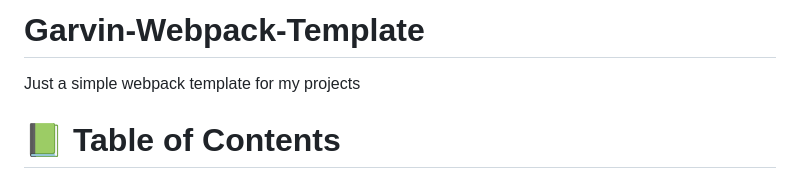
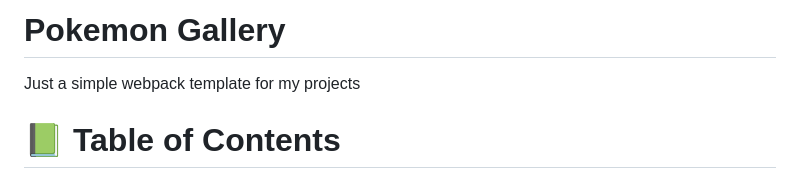
Before and after one commit to Chimoneg27/Pokemon-Gallery, a Markdown page: README.md, the part around the change printed below. GitHub-like rendering.

```diff
--- a/README.md
+++ b/README.md
@@ -1,4 +1,4 @@
-# Garvin-Webpack-Template
+# Pokemon Gallery
 Just a simple webpack template for my projects
 
 # 📗 Table of Contents
```
Also changed, not shown: other parts of README.md (+2 -2 lines).
